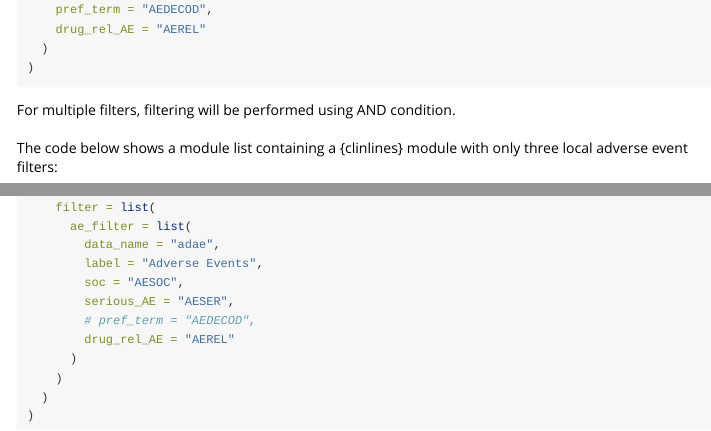
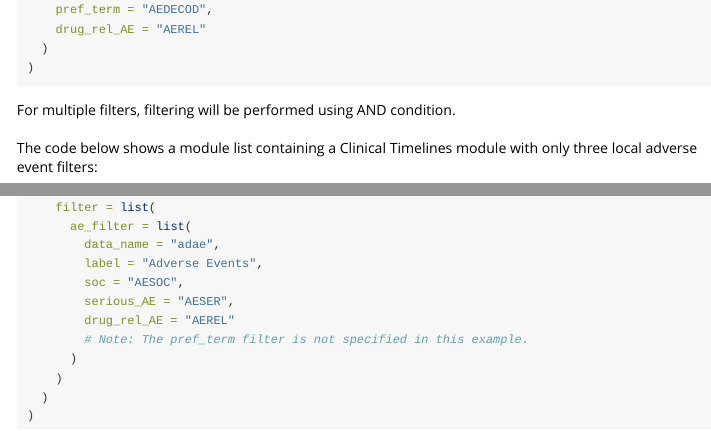
Before and after one commit to Boehringer-Ingelheim/dv.clinlines, an R Markdown document (vignettes/ae-filter.Rmd): the page in a window 1100 px wide, from 780 px down, and a second part further down, joined at a grey line. Rendered offline with R 4.5, knitr and Pandoc, with nearby package versions.

Commit message:
update ae-filter vignette

````diff
--- a/vignettes/ae-filter.Rmd
+++ b/vignettes/ae-filter.Rmd
@@ -57,7 +57,7 @@ filter <- list(
 For multiple filters, filtering will be performed using AND condition.
 <br>
 <br>
-The code below shows a module list containing a {clinlines} module with only three local adverse event filters:
+The code below shows a module list containing a Clinical Timelines module with only three local adverse event filters:
 
 ```{r ae_filter}
 module_list <- list(
@@ -111,8 +111,8 @@ module_list <- list(
         label = "Adverse Events",
         soc = "AESOC",
         serious_AE = "AESER",
-        # pref_term = "AEDECOD",
         drug_rel_AE = "AEREL"
+        # Note: The pref_term filter is not specified in this example.
       )
     )
   )
````
